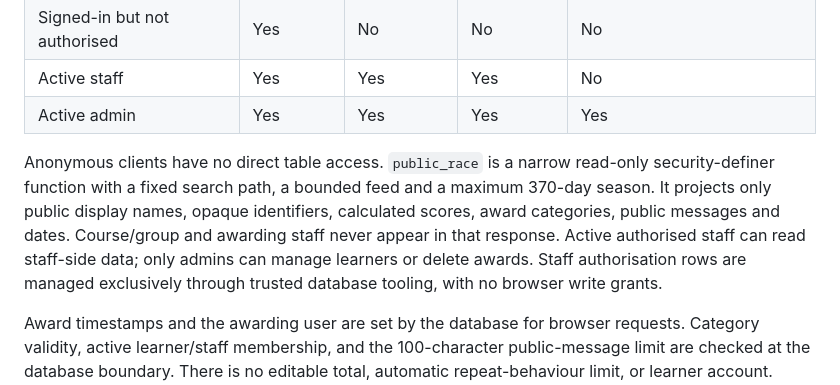
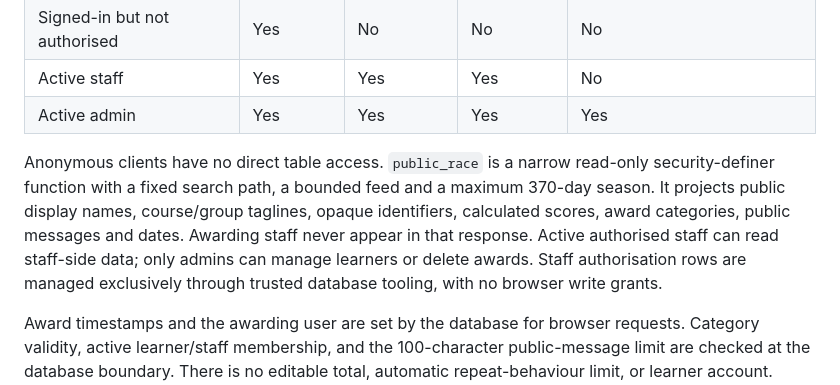
Before and after one commit to sean-p-clohessy/Duck-Race, a Markdown page: README.md, the part around the change. Drawn GitHub-style.

Commit message:
Document public learner course taglines

```diff
--- a/README.md
+++ b/README.md
@@ -59,7 +59,7 @@ Browser demo data never uploads to Supabase and is ignored when live mode is con
 | Active staff | Yes | Yes | Yes | No |
 | Active admin | Yes | Yes | Yes | Yes |
 
-Anonymous clients have no direct table access. `public_race` is a narrow read-only security-definer function with a fixed search path, a bounded feed and a maximum 370-day season. It projects only public display names, opaque identifiers, calculated scores, award categories, public messages and dates. Course/group and awarding staff never appear in that response. Active authorised staff can read staff-side data; only admins can manage learners or delete awards. Staff authorisation rows are managed exclusively through trusted database tooling, with no browser write grants.
+Anonymous clients have no direct table access. `public_race` is a narrow read-only security-definer function with a fixed search path, a bounded feed and a maximum 370-day season. It projects public display names, course/group taglines, opaque identifiers, calculated scores, award categories, public messages and dates. Awarding staff never appear in that response. Active authorised staff can read staff-side data; only admins can manage learners or delete awards. Staff authorisation rows are managed exclusively through trusted database tooling, with no browser write grants.
 
 Award timestamps and the awarding user are set by the database for browser requests. Category validity, active learner/staff membership, and the 100-character public-message limit are checked at the database boundary. There is no editable total, automatic repeat-behaviour limit, or learner account. Deleted awards reduce calculated totals; deactivation preserves records.
 
```
